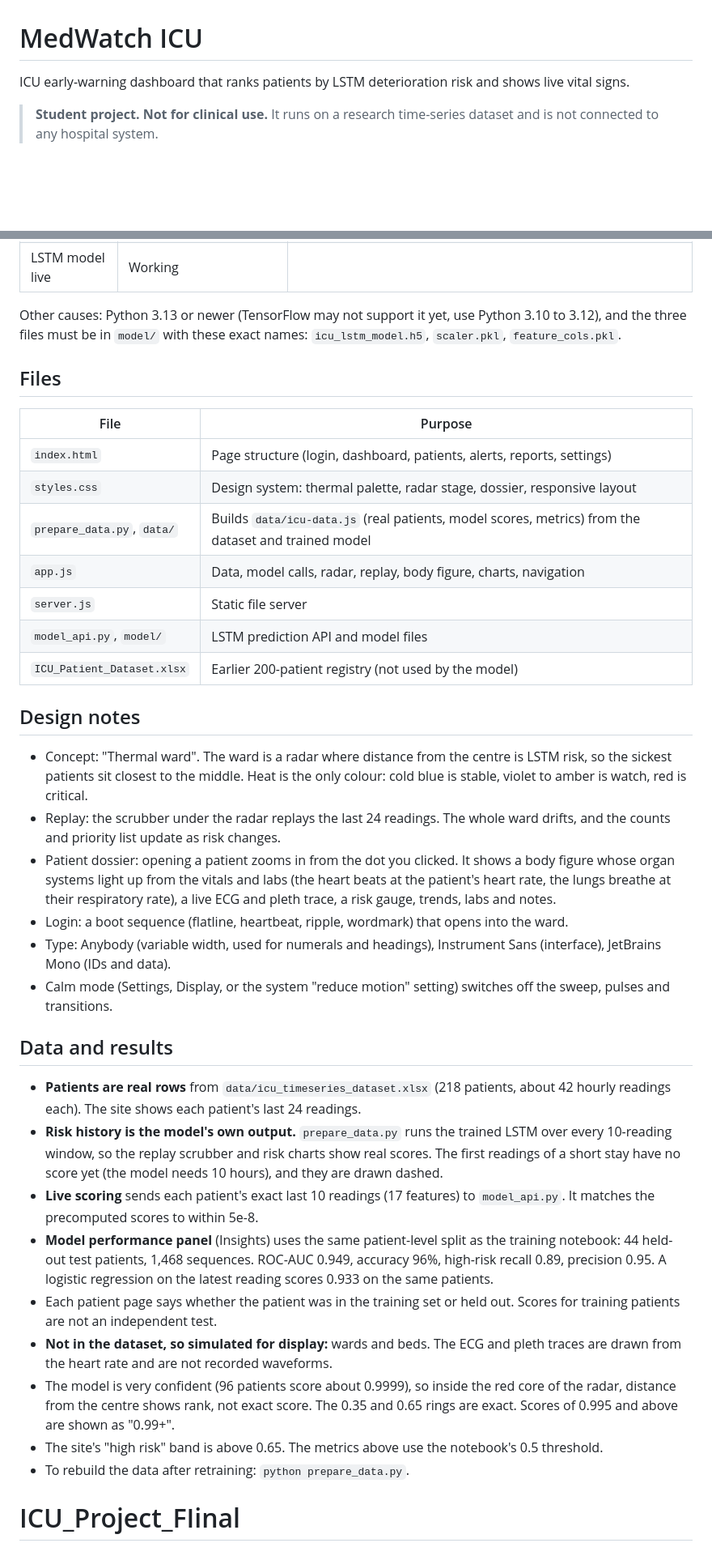
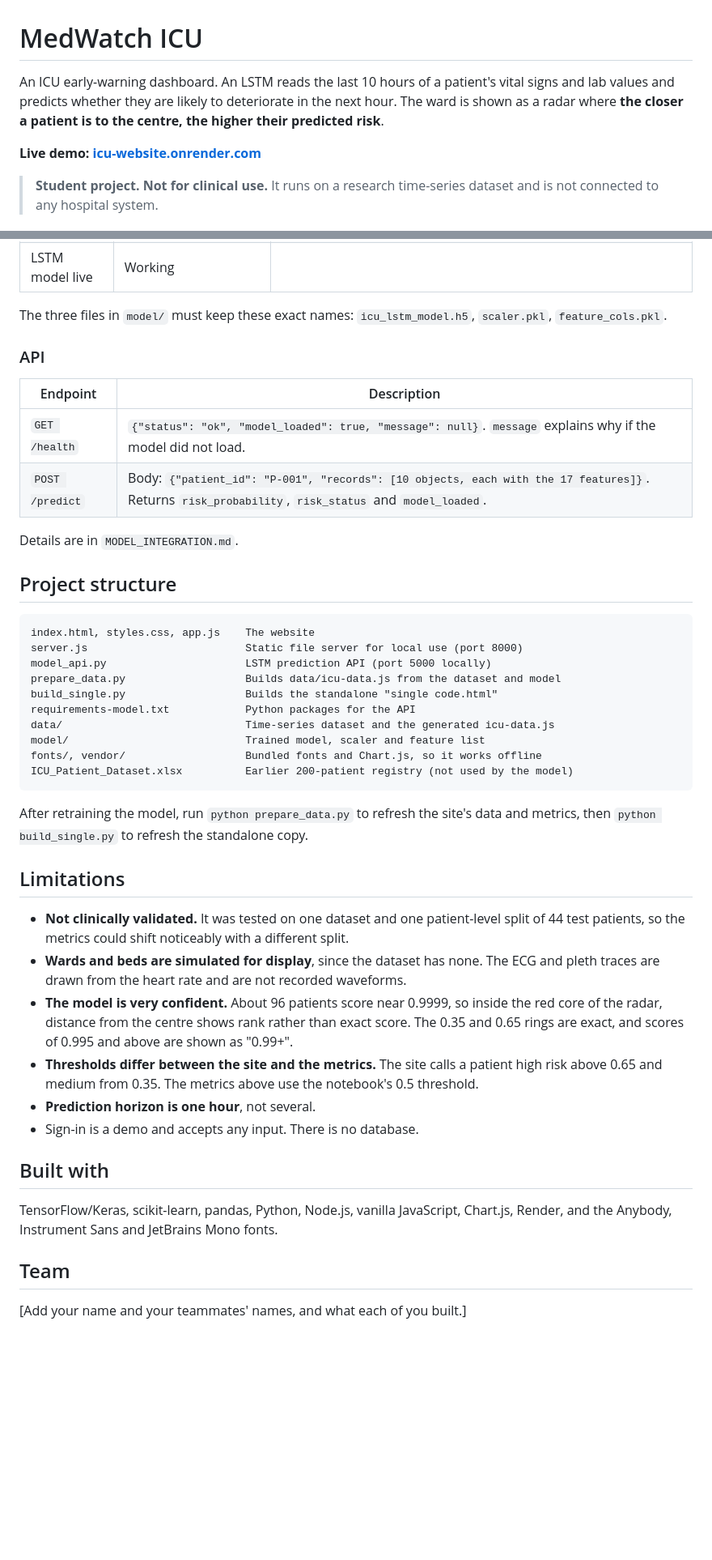
Before and after one commit to farah21109/ICU_Project_FIinal, a Markdown page: README.md, 2 parts joined by grey strips. Shown at 81% size. GitHub-like rendering; blank space fills up the shorter version.

Commit message:
Enhance README with project details and instructions
Expanded README with detailed project description, demo instructions, results, features, deployment information, and limitations.

````diff
--- a/README.md
+++ b/README.md
@@ -1,6 +1,8 @@
 # MedWatch ICU
 
-ICU early-warning dashboard that ranks patients by LSTM deterioration risk and shows live vital signs.
+An ICU early-warning dashboard. An LSTM reads the last 10 hours of a patient's vital signs and lab values and predicts whether they are likely to deteriorate in the next hour. The ward is shown as a radar where **the closer a patient is to the centre, the higher their predicted risk**.
+
+**Live demo: [icu-website.onrender.com](https://icu-website.onrender.com/)**
 
 > **Student project. Not for clinical use.** It runs on a research time-series dataset and is not connected to any hospital system.
 
@@ -26,37 +135,46 @@ The top bar shows the model state, and Settings > System shows the reason.
 | LSTM model live | Working | |
 
-Other causes: Python 3.13 or newer (TensorFlow may not support it yet, use Python 3.10 to 3.12), and the three files must be in `model/` with these exact names: `icu_lstm_model.h5`, `scaler.pkl`, `feature_cols.pkl`.
+The three files in `model/` must keep these exact names: `icu_lstm_model.h5`, `scaler.pkl`, `feature_cols.pkl`.
 
-## Files
+### API
 
-| File | Purpose |
+| Endpoint | Description |
 | --- | --- |
-| `index.html` | Page structure (login, dashboard, patients, alerts, reports, settings) |
-| `styles.css` | Design system: thermal palette, radar stage, dossier, responsive layout |
-| `prepare_data.py`, `data/` | Builds `data/icu-data.js` (real patients, model scores, metrics) from the dataset and trained model |
-| `app.js` | Data, model calls, radar, replay, body figure, charts, navigation |
-| `server.js` | Static file server |
-| `model_api.py`, `model/` | LSTM prediction API and model files |
-| `ICU_Patient_Dataset.xlsx` | Earlier 200-patient registry (not used by the model) |
+| `GET /health` | `{"status": "ok", "model_loaded": true, "message": null}`. `message` explains why if the model did not load. |
+| `POST /predict` | Body: `{"patient_id": "P-001", "records": [10 objects, each with the 17 features]}`. Returns `risk_probability`, `risk_status` and `model_loaded`. |
 
-## Design notes
+Details are in `MODEL_INTEGRATION.md`.
 
-- Concept: "Thermal ward". The ward is a radar where distance from the centre is LSTM risk, so the sickest patients sit closest to the middle. Heat is the only colour: cold blue is stable, violet to amber is watch, red is critical.
-- Replay: the scrubber under the radar replays the last 24 readings. The whole ward drifts, and the counts and priority list update as risk changes.
-- Patient dossier: opening a patient zooms in from the dot you clicked. It shows a body figure whose organ systems light up from the vitals and labs (the heart beats at the patient's heart rate, the lungs breathe at their respiratory rate), a live ECG and pleth trace, a risk gauge, trends, labs and notes.
-- Login: a boot sequence (flatline, heartbeat, ripple, wordmark) that opens into the ward.
-- Type: Anybody (variable width, used for numerals and headings), Instrument Sans (interface), JetBrains Mono (IDs and data).
-- Calm mode (Settings, Display, or the system "reduce motion" setting) switches off the sweep, pulses and transitions.
+## Project structure
 
-## Data and results
+```
+index.html, styles.css, app.js    The website
+server.js                         Static file server for local use (port 8000)
+model_api.py                      LSTM prediction API (port 5000 locally)
+prepare_data.py                   Builds data/icu-data.js from the dataset and model
+build_single.py                   Builds the standalone "single code.html"
+requirements-model.txt            Python packages for the API
+data/                             Time-series dataset and the generated icu-data.js
+model/                            Trained model, scaler and feature list
+fonts/, vendor/                   Bundled fonts and Chart.js, so it works offline
+ICU_Patient_Dataset.xlsx          Earlier 200-patient registry (not used by the model)
+```
 
-- **Patients are real rows** from `data/icu_timeseries_dataset.xlsx` (218 patients, about 42 hourly readings each). The site shows each patient's last 24 readings.
-- **Risk history is the model's own output.** `prepare_data.py` runs the trained LSTM over every 10-reading window, so the replay scrubber and risk charts show real scores. The first readings of a short stay have no score yet (the model needs 10 hours), and they are drawn dashed.
-- **Live scoring** sends each patient's exact last 10 readings (17 features) to `model_api.py`. It matches the precomputed scores to within 5e-8.
-- **Model performance panel** (Insights) uses the same patient-level split as the training notebook: 44 held-out test patients, 1,468 sequences. ROC-AUC 0.949, accuracy 96%, high-risk recall 0.89, precision 0.95. A logistic regression on the latest reading scores 0.933 on the same patients.
-- Each patient page says whether the patient was in the training set or held out. Scores for training patients are not an independent test.
-- **Not in the dataset, so simulated for display:** wards and beds. The ECG and pleth traces are drawn from the heart rate and are not recorded waveforms.
-- The model is very confident (96 patients score about 0.9999), so inside the red core of the radar, distance from the centre shows rank, not exact score. The 0.35 and 0.65 rings are exact. Scores of 0.995 and above are shown as "0.99+".
-- The site's "high risk" band is above 0.65. The metrics above use the notebook's 0.5 threshold.
-- To rebuild the data after retraining: `python prepare_data.py`.
-# ICU_Project_FIinal
+After retraining the model, run `python prepare_data.py` to refresh the site's data and metrics, then `python build_single.py` to refresh the standalone copy.
+
+## Limitations
+
+- **Not clinically validated.** It was tested on one dataset and one patient-level split of 44 test patients, so the metrics could shift noticeably with a different split.
+- **Wards and beds are simulated for display**, since the dataset has none. The ECG and pleth traces are drawn from the heart rate and are not recorded waveforms.
+- **The model is very confident.** About 96 patients score near 0.9999, so inside the red core of the radar, distance from the centre shows rank rather than exact score. The 0.35 and 0.65 rings are exact, and scores of 0.995 and above are shown as "0.99+".
+- **Thresholds differ between the site and the metrics.** The site calls a patient high risk above 0.65 and medium from 0.35. The metrics above use the notebook's 0.5 threshold.
+- **Prediction horizon is one hour**, not several.
+- Sign-in is a demo and accepts any input. There is no database.
+
+## Built with
+
+TensorFlow/Keras, scikit-learn, pandas, Python, Node.js, vanilla JavaScript, Chart.js, Render, and the Anybody, Instrument Sans and JetBrains Mono fonts.
+
+## Team
+
+[Add your name and your teammates' names, and what each of you built.]
````
Also changed, not shown: other parts of README.md (+118 -11 lines).
